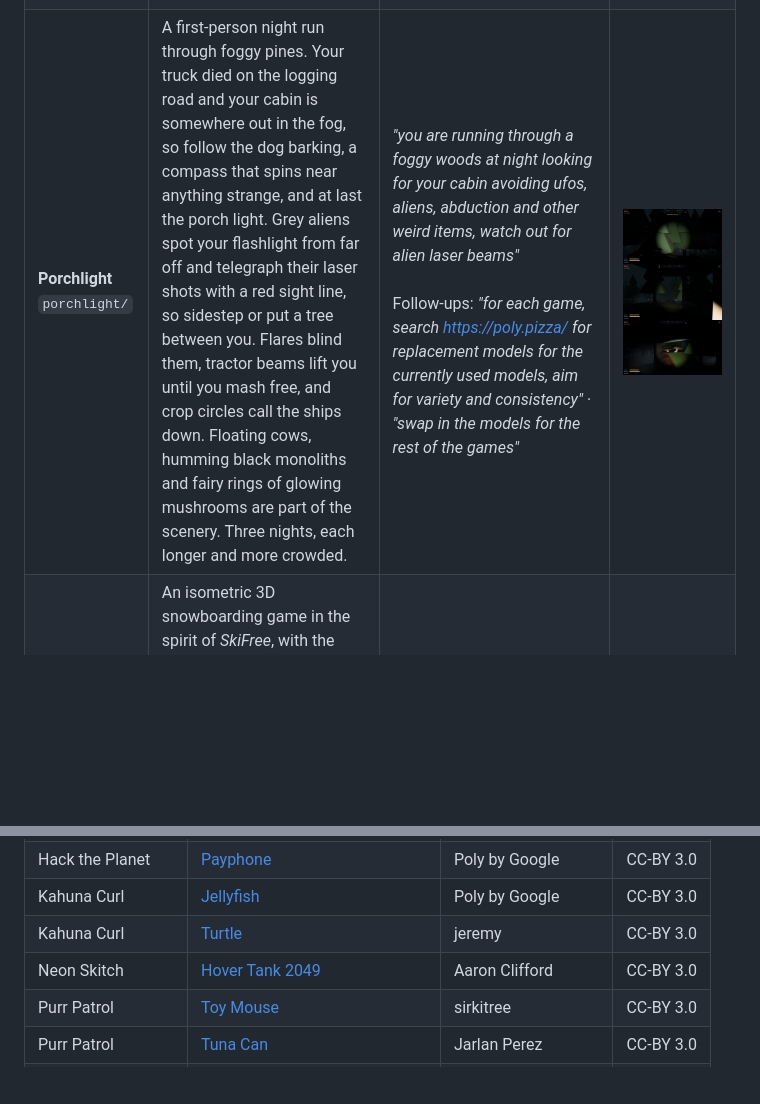
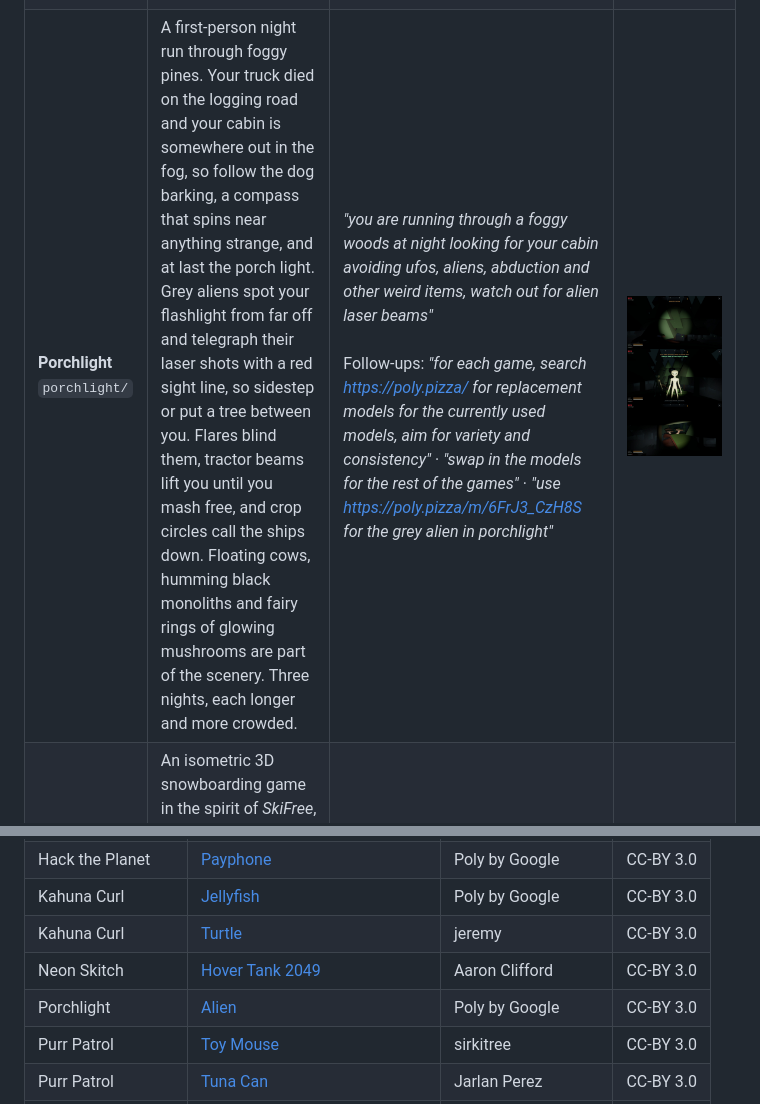
Before and after one commit to mdellavo/claude-game-clones, a Markdown page: README.md, 2 parts joined by grey strips. Drawn GitHub-style; pictures changed too: screenshots/porchlight-2.jpg; blank space fills up the shorter version.

```diff
--- a/README.md
+++ b/README.md
@@ -18,7 +18,7 @@ Browser games, mostly remakes of classics, one per subdirectory. Every game was
 | **Kraken Squall**<br>`kraken-squall/` | A 3D boss fight on a stormy night sea. Row a small whaleboat through heaving waves while a giant squid attacks. Harpoon its arms, row clear of the red wake before an arm slams down, hack free with an axe when an arm coils around the boat, and strike its eye when it surfaces. | <i>"you are in a small boat in a rough sea fighting a giant squid"</i><br><br>Follow-ups: <i>"for each game, search https://poly.pizza/ for replacement models for the currently used models, aim for variety and consistency"</i> · <i>"swap in the models for the rest of the games"</i> | <img src="screenshots/kraken-squall-1.jpg" width="200"> <img src="screenshots/kraken-squall-2.jpg" width="200"> <img src="screenshots/kraken-squall-3.jpg" width="200"> |
 | **Neon Skitch**<br>`neon-skitch/` | A Road Rash and Skitchin homage on jet-powered hoverboards, raced through a rain-soaked neon megacity at night. Eight riders blast down a winding expressway full of hovercar and truck traffic. Hold grab behind a car to skitch a free ride and fill your boost, and let go before the driver shakes you off for a slingshot. Punch the rivals riding alongside into the traffic or off their boards, grab a shock baton, repair kits and boost cells, launch off ramps over the cars, and dodge construction barriers and EMP fields. A three-race cup, Neon Mile, Kowloon Drift and Skyline Run, each needs a top-three finish to unlock the next. | <i>"its similar to road rash and skitchin where you race through traffic in a futuristic night time city on a jet powered hoverboard against a bunch of opponents, avoiding other traffic, skitch traffic, avoid obstacles and fighting to the finish line"</i><br><br>Follow-ups: <i>"for each game, search https://poly.pizza/ for replacement models for the currently used models, aim for variety and consistency"</i> · <i>"swap in the models for the rest of the games"</i> | <img src="screenshots/neon-skitch-1.jpg" width="200"> <img src="screenshots/neon-skitch-2.jpg" width="200"> <img src="screenshots/neon-skitch-3.jpg" width="200"> |
 | **Polygon Wing**<br>`polygon-wing/` | A rail shooter in the style of *Star Fox*. Lead the Lancer squadron down a canyon, barrel-roll to deflect shots, use boost, brake and nova bombs, and take down the Warden carrier. | <i>"a 3d reimplementation of the snes game starfox"</i><br><br>Follow-ups: <i>"for each game, search https://poly.pizza/ for replacement models for the currently used models, aim for variety and consistency"</i> · <i>"swap in the models for the rest of the games"</i> | <img src="screenshots/polygon-wing-1.jpg" width="200"> <img src="screenshots/polygon-wing-2.jpg" width="200"> <img src="screenshots/polygon-wing-3.jpg" width="200"> |
-| **Porchlight**<br>`porchlight/` | A first-person night run through foggy pines. Your truck died on the logging road and your cabin is somewhere out in the fog, so follow the dog barking, a compass that spins near anything strange, and at last the porch light. Grey aliens spot your flashlight from far off and telegraph their laser shots with a red sight line, so sidestep or put a tree between you. Flares blind them, tractor beams lift you until you mash free, and crop circles call the ships down. Floating cows, humming black monoliths and fairy rings of glowing mushrooms are part of the scenery. Three nights, each longer and more crowded. | <i>"you are running through a foggy woods at night looking for your cabin avoiding ufos, aliens, abduction and other weird items, watch out for alien laser beams"</i><br><br>Follow-ups: <i>"for each game, search https://poly.pizza/ for replacement models for the currently used models, aim for variety and consistency"</i> · <i>"swap in the models for the rest of the games"</i> | <img src="screenshots/porchlight-1.jpg" width="200"> <img src="screenshots/porchlight-2.jpg" width="200"> <img src="screenshots/porchlight-3.jpg" width="200"> |
+| **Porchlight**<br>`porchlight/` | A first-person night run through foggy pines. Your truck died on the logging road and your cabin is somewhere out in the fog, so follow the dog barking, a compass that spins near anything strange, and at last the porch light. Grey aliens spot your flashlight from far off and telegraph their laser shots with a red sight line, so sidestep or put a tree between you. Flares blind them, tractor beams lift you until you mash free, and crop circles call the ships down. Floating cows, humming black monoliths and fairy rings of glowing mushrooms are part of the scenery. Three nights, each longer and more crowded. | <i>"you are running through a foggy woods at night looking for your cabin avoiding ufos, aliens, abduction and other weird items, watch out for alien laser beams"</i><br><br>Follow-ups: <i>"for each game, search https://poly.pizza/ for replacement models for the currently used models, aim for variety and consistency"</i> · <i>"swap in the models for the rest of the games"</i> · <i>"use https://poly.pizza/m/6FrJ3_CzH8S for the grey alien in porchlight"</i> | <img src="screenshots/porchlight-1.jpg" width="200"> <img src="screenshots/porchlight-2.jpg" width="200"> <img src="screenshots/porchlight-3.jpg" width="200"> |
 | **Powder Chute**<br>`powder-chute/` | An isometric 3D snowboarding game in the spirit of *SkiFree*, with the HUD and menus dressed as early-90s desktop windows. Carve an endless groomed mountain, ollie rollers and kickers, spin and flip and grab, grind rails on a balance meter, thread slalom gates for a rising payout, and grab cocoa for a shove of speed — then at 2000 metres the Abominable turns up behind you, and outrunning it is the only way out. Three runs from bunny slope to double black. | <i>"an isometric 3d game similar to skifree but snowboarding"</i><br><br>Follow-ups: <i>"for each game, search https://poly.pizza/ for replacement models for the currently used models, aim for variety and consistency"</i> · <i>"swap in the models for the rest of the games"</i> | <img src="screenshots/powder-chute-1.jpg" width="200"> <img src="screenshots/powder-chute-2.jpg" width="200"> <img src="screenshots/powder-chute-3.jpg" width="200"> |
 | **Purr Patrol**<br>`purr-patrol/` | A 3D cat-sitting panic in a cutaway house. You have until the owners get home at 6 to keep Phoenix entertained: a thought bubble shows what Phoenix wants, and you run room to room to find it, whether that is a yarn ball, toy mouse, feather wand, laser pointer, cardboard box, catnip, tuna or a jingle ball, or just head scratches. Every toy plays out its own little game, repeats bore Phoenix faster, and the zoomies send the cat tearing around the house. Each day Phoenix gets bored quicker. If the boredom meter fills, Phoenix grows to kaiju size, blows the house apart and stomps through the town of Whiskerton while the damage bill climbs. | <i>"running around a house to find items to keep a cat happy and entertained. if the cat gets bored it turns into a giant cat monster and destroys the town"</i><br><br>Follow-ups: <i>"for each game, search https://poly.pizza/ for replacement models for the currently used models, aim for variety and consistency"</i> · <i>"swap in the models for the rest of the games"</i> | <img src="screenshots/purr-patrol-1.jpg" width="200"> <img src="screenshots/purr-patrol-2.jpg" width="200"> <img src="screenshots/purr-patrol-3.jpg" width="200"> |
 | **Radio Rally 3D**<br>`radio-rally-3d/` | A three.js remake of *R.C. Pro-Am*. Race RC trucks across 6 themed tracks, fire missiles and drop bombs, collect upgrades, and finish in the top 3 to advance. | <i>"reimplement the nes class rc pro-am, give the game a more 3d feel"</i><br><br>Follow-ups: <i>"for each game, search https://poly.pizza/ for replacement models for the currently used models, aim for variety and consistency"</i> · <i>"swap in the models for the rest of the games"</i> | <img src="screenshots/radio-rally-3d-1.jpg" width="200"> <img src="screenshots/radio-rally-3d-2.jpg" width="200"> <img src="screenshots/radio-rally-3d-3.jpg" width="200"> |
@@ -111,6 +111,7 @@ Most games load low-poly models from [Poly Pizza](https://poly.pizza), kept in e
 | Kahuna Curl | [Jellyfish](https://poly.pizza/m/5PxIqPamrag) | Poly by Google | CC-BY 3.0 |
 | Kahuna Curl | [Turtle](https://poly.pizza/m/0Sylqo1dCfu) | jeremy | CC-BY 3.0 |
 | Neon Skitch | [Hover Tank 2049](https://poly.pizza/m/aU53_s3KlI9) | Aaron Clifford | CC-BY 3.0 |
+| Porchlight | [Alien](https://poly.pizza/m/6FrJ3_CzH8S) | Poly by Google | CC-BY 3.0 |
 | Purr Patrol | [Toy Mouse](https://poly.pizza/m/49PYgABKfFo) | sirkitree | CC-BY 3.0 |
 | Purr Patrol | [Tuna Can](https://poly.pizza/m/0YMEf4u04s5) | Jarlan Perez | CC-BY 3.0 |
 | Purr Patrol | [Yarn Ball v2](https://poly.pizza/m/0kSphuYy8Or) | sirkitree | CC-BY 3.0 |
```
Also changed, not shown: 2 other files.
